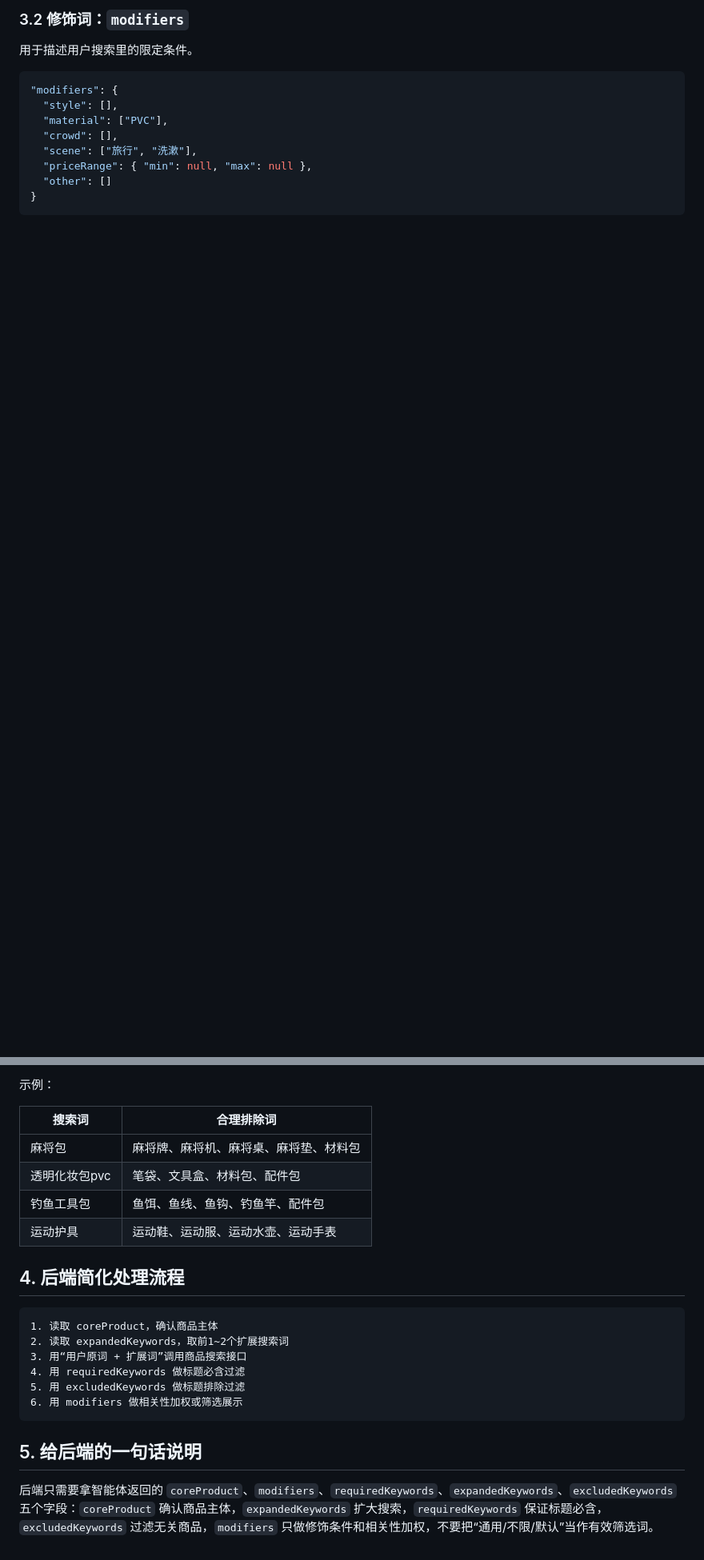
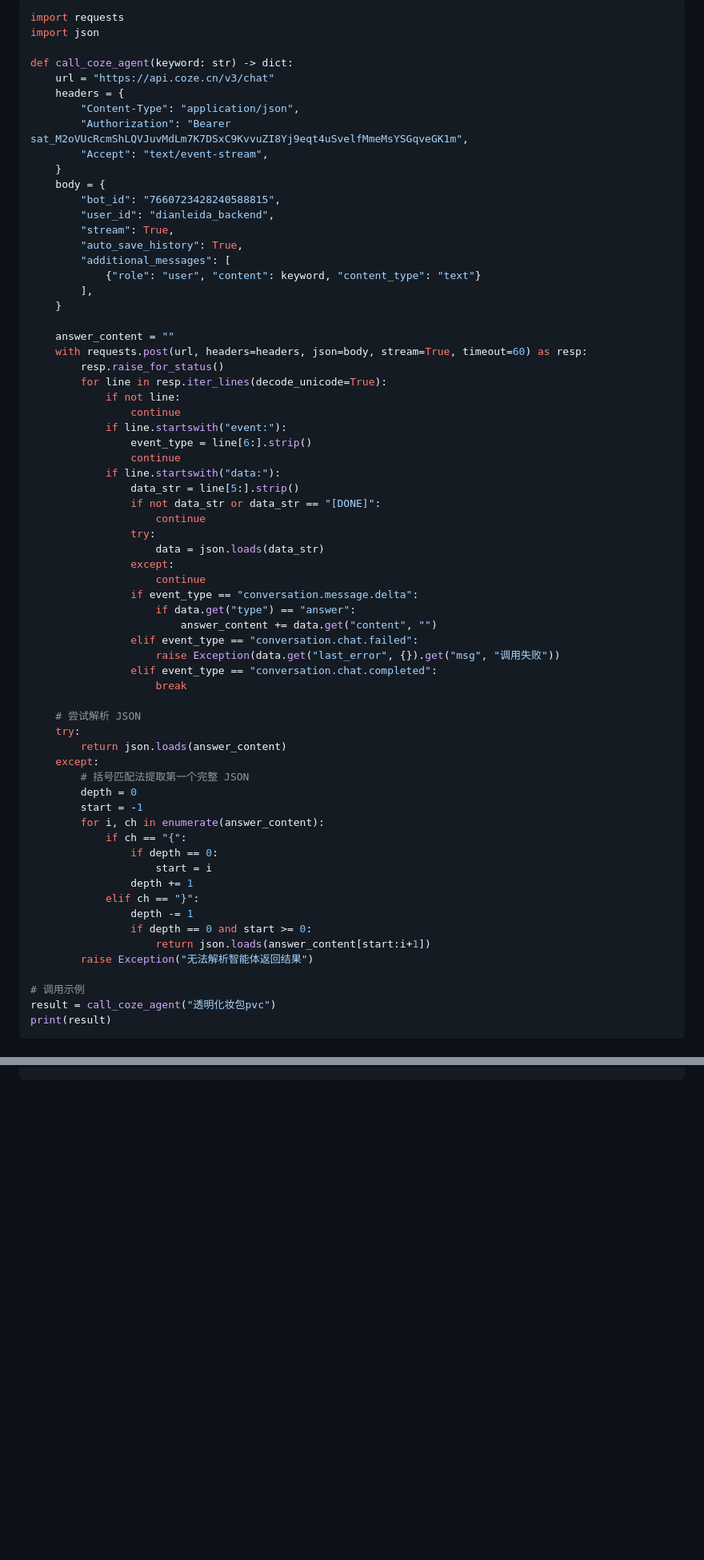
Before and after one commit to kingf668877-creator/dianleida1688, a Markdown page: v6/backend-json-mapping.md, 2 parts joined by grey strips. Shown at 80% size. Rendered like a GitHub page; blank space fills up the shorter version.

````diff
--- a/v6/backend-json-mapping.md
+++ b/v6/backend-json-mapping.md
@@ -60,13 +163,70 @@
 
-### 3.2 修饰词：`modifiers`
+```python
+import requests
+import json
 
-用于描述用户搜索里的限定条件。
+def call_coze_agent(keyword: str) -> dict:
+    url = "https://api.coze.cn/v3/chat"
+    headers = {
+        "Content-Type": "application/json",
+        "Authorization": "Bearer sat_M2oVUcRcmShLQVJuvMdLm7K7DSxC9KvvuZI8Yj9eqt4uSvelfMmeMsYSGqveGK1m",
+        "Accept": "text/event-stream",
+    }
+    body = {
+        "bot_id": "7660723428240588815",
+        "user_id": "dianleida_backend",
+        "stream": True,
+        "auto_save_history": True,
+        "additional_messages": [
+            {"role": "user", "content": keyword, "content_type": "text"}
+        ],
+    }
 
-```json
-"modifiers": {
-  "style": [],
-  "material": ["PVC"],
-  "crowd": [],
-  "scene": ["旅行", "洗漱"],
-  "priceRange": { "min": null, "max": null },
-  "other": []
+    answer_content = ""
+    with requests.post(url, headers=headers, json=body, stream=True, timeout=60) as resp:
+        resp.raise_for_status()
+        for line in resp.iter_lines(decode_unicode=True):
+            if not line:
+                continue
+            if line.startswith("event:"):
+                event_type = line[6:].strip()
+                continue
+            if line.startswith("data:"):
+                data_str = line[5:].strip()
+                if not data_str or data_str == "[DONE]":
+                    continue
+                try:
+                    data = json.loads(data_str)
+                except:
+                    continue
+                if event_type == "conversation.message.delta":
+                    if data.get("type") == "answer":
+                        answer_content += data.get("content", "")
+                elif event_type == "conversation.chat.failed":
+                    raise Exception(data.get("last_error", {}).get("msg", "调用失败"))
+                elif event_type == "conversation.chat.completed":
+                    break
+
+    # 尝试解析 JSON
+    try:
+        return json.loads(answer_content)
+    except:
+        # 括号匹配法提取第一个完整 JSON
+        depth = 0
+        start = -1
+        for i, ch in enumerate(answer_content):
+            if ch == "{":
+                if depth == 0:
+                    start = i
+                depth += 1
+            elif ch == "}":
+                depth -= 1
+                if depth == 0 and start >= 0:
+                    return json.loads(answer_content[start:i+1])
+        raise Exception("无法解析智能体返回结果")
+
+# 调用示例
+result = call_coze_agent("透明化妆包pvc")
+print(result)
+```
+
@@ -151,23 +315,0 @@
-示例：
-
-| 搜索词 | 合理排除词 |
-|--------|------------|
-| 麻将包 | 麻将牌、麻将机、麻将桌、麻将垫、材料包 |
-| 透明化妆包pvc | 笔袋、文具盒、材料包、配件包 |
-| 钓鱼工具包 | 鱼饵、鱼线、鱼钩、钓鱼竿、配件包 |
-| 运动护具 | 运动鞋、运动服、运动水壶、运动手表 |
-
-## 4. 后端简化处理流程
-
-```text
-1. 读取 coreProduct，确认商品主体
-2. 读取 expandedKeywords，取前1~2个扩展搜索词
-3. 用“用户原词 + 扩展词”调用商品搜索接口
-4. 用 requiredKeywords 做标题必含过滤
-5. 用 excludedKeywords 做标题排除过滤
-6. 用 modifiers 做相关性加权或筛选展示
-```
-
-## 5. 给后端的一句话说明
-
-后端只需要拿智能体返回的 `coreProduct`、`modifiers`、`requiredKeywords`、`expandedKeywords`、`excludedKeywords` 五个字段：`coreProduct` 确认商品主体，`expandedKeywords` 扩大搜索，`requiredKeywords` 保证标题必含，`excludedKeywords` 过滤无关商品，`modifiers` 只做修饰条件和相关性加权，不要把“通用/不限/默认”当作有效筛选词。
````
Also changed, not shown: other parts of v6/backend-json-mapping.md (+217 -109 lines).
